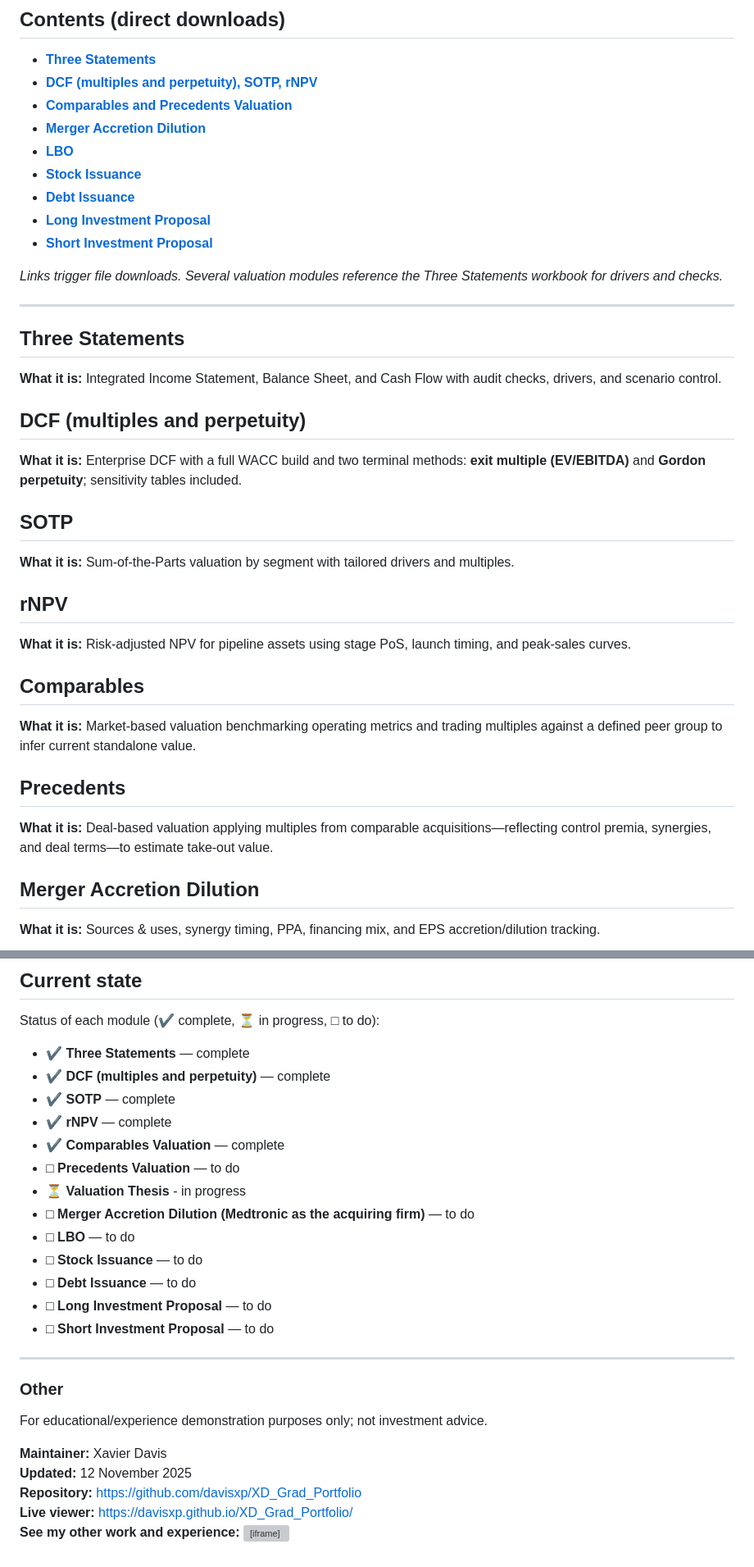
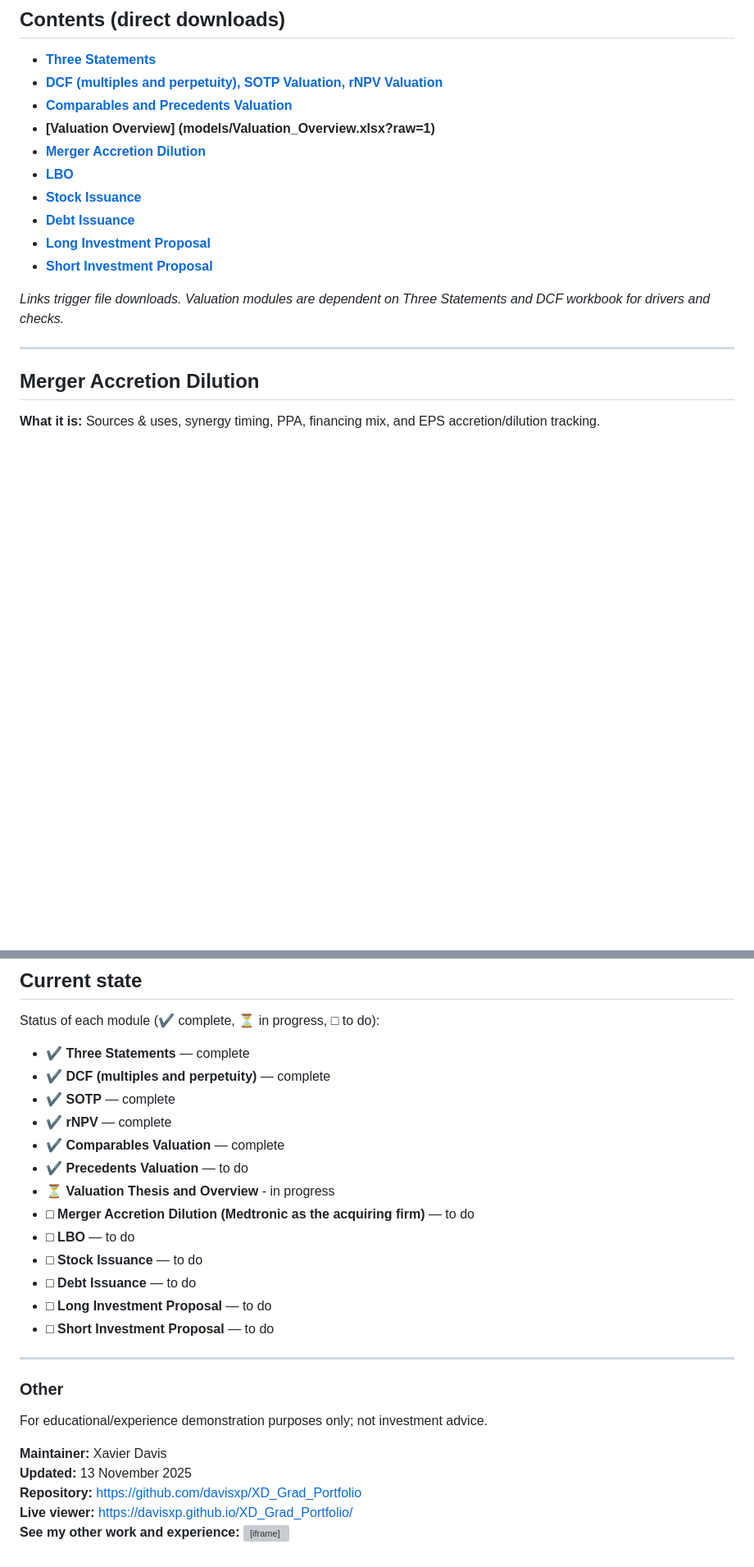
Before and after one commit to davisxp/XD_Grad_Portfolio, a Markdown page: README.md, 2 parts joined by grey strips. Shown: that part at 82% size. Drawn GitHub-style; blank space fills up the shorter version; grey boxes are pictures that could not be loaded.

Commit message:
readme tweaks

```diff
--- a/README.md
+++ b/README.md
@@ -29,8 +29,9 @@ Use the **Contents** links below to download each file directly.
 ## Contents (direct downloads)
 
 - **[Three Statements](models/3_Statement_Model.xlsx?raw=1)**
-- **[DCF (multiples and perpetuity), SOTP, rNPV](models/DCF_SN.xlsx?raw=1)**
-- **[Comparables and Precedents Valuation](models/Comps_Prec.xlsx?raw=1)**
+- **[DCF (multiples and perpetuity), SOTP Valuation, rNPV Valuation](models/DCF_SN.xlsx?raw=1)**
+- **[Comparables and Precedents Valuation](models/Comps_Precs.xlsx?raw=1)**
+- **[Valuation Overview] (models/Valuation_Overview.xlsx?raw=1)**
 - **[Merger Accretion Dilution](models/Merger_Accretion_Dilution.xlsx?raw=1)**
 - **[LBO](models/LBO.xlsx?raw=1)**
 - **[Stock Issuance](models/Stock_Issuance.xlsx?raw=1)**
@@ -38,33 +39,9 @@ Use the **Contents** links below to download each file directly.
 - **[Long Investment Proposal](outputs/Long_Investment_Proposal.pdf?raw=1)**
 - **[Short Investment Proposal](outputs/Short_Investment_Proposal.pdf?raw=1)**
 
-*Links trigger file downloads. Several valuation modules reference the Three Statements workbook for drivers and checks.*
+*Links trigger file downloads. Valuation modules are dependent on Three Statements and DCF workbook for drivers and checks.*
 
 ---
-
-## Three Statements
-
-**What it is:** Integrated Income Statement, Balance Sheet, and Cash Flow with audit checks, drivers, and scenario control.
-
-## DCF (multiples and perpetuity)
-
-**What it is:** Enterprise DCF with a full WACC build and two terminal methods: **exit multiple (EV/EBITDA)** and **Gordon perpetuity**; sensitivity tables included.
-
-## SOTP
-
-**What it is:** Sum-of-the-Parts valuation by segment with tailored drivers and multiples.
-
-## rNPV
-
-**What it is:** Risk-adjusted NPV for pipeline assets using stage PoS, launch timing, and peak-sales curves.
-
-## Comparables
-
-**What it is:** Market-based valuation benchmarking operating metrics and trading multiples against a defined peer group to infer current standalone value.
-
-## Precedents
-
-**What it is:** Deal-based valuation applying multiples from comparable acquisitions—reflecting control premia, synergies, and deal terms—to estimate take-out value.
 
 ## Merger Accretion Dilution
 
@@ -101,8 +78,8 @@ Status of each module (✔ complete, ⏳ in progress, □ to do):
 - ✔ **SOTP** — complete
 - ✔ **rNPV** — complete
 - ✔ **Comparables Valuation** — complete
-- □ **Precedents Valuation** — to do
-- ⏳ **Valuation Thesis** - in progress
+- ✔ **Precedents Valuation** — to do
+- ⏳ **Valuation Thesis and Overview** - in progress
 - □ **Merger Accretion Dilution (Medtronic as the acquiring firm)** — to do
 - □ **LBO** — to do
 - □ **Stock Issuance** — to do
@@ -117,7 +94,7 @@ Status of each module (✔ complete, ⏳ in progress, □ to do):
 For educational/experience demonstration purposes only; not investment advice.
 
 **Maintainer:** Xavier Davis
-**Updated:** 12 November 2025
+**Updated:** 13 November 2025
 **Repository:** https://github.com/davisxp/XD_Grad_Portfolio
 **Live viewer:** https://davisxp.github.io/XD_Grad_Portfolio/
 **See my other work and experience:** <iframe src="https://app.crowdworks.it/embed/companies/medforth-derivatives" title="Embedded company profile widget" width="504" height="320" style="max-width: 100%; display: block;" frameborder="0"></iframe>
```
Also changed, not shown: other parts of README.md (+1 -1 lines).
